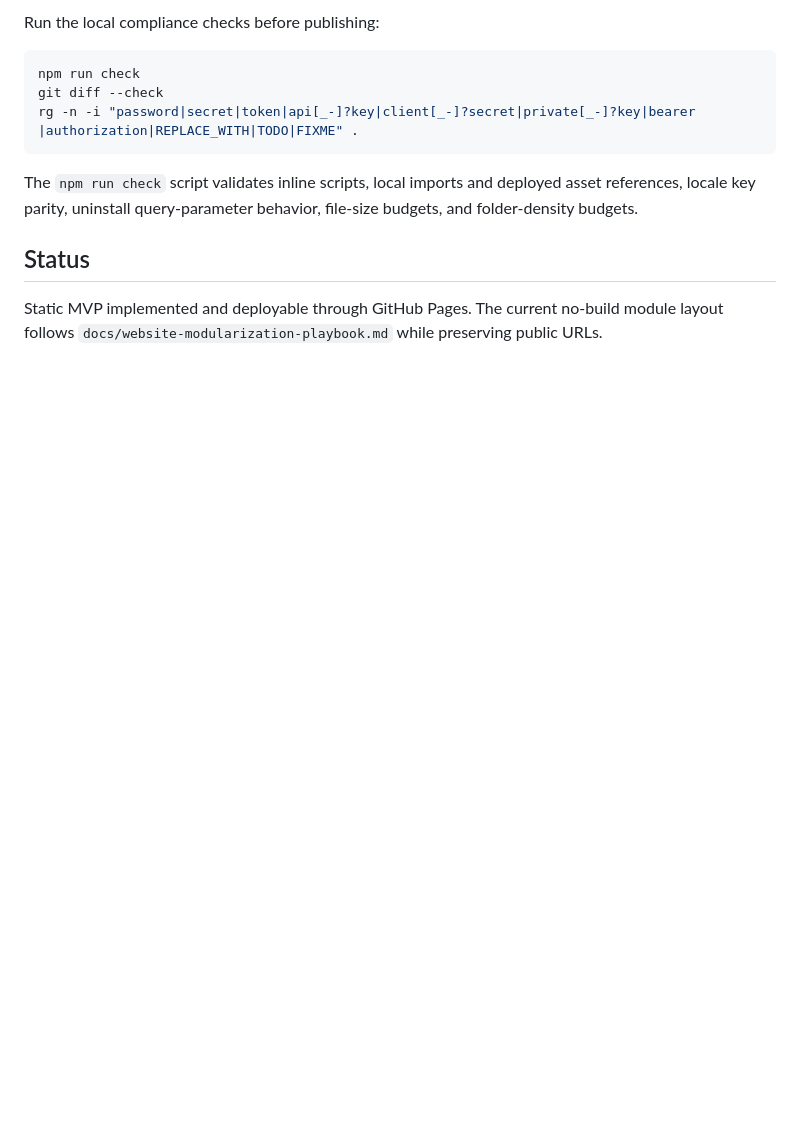
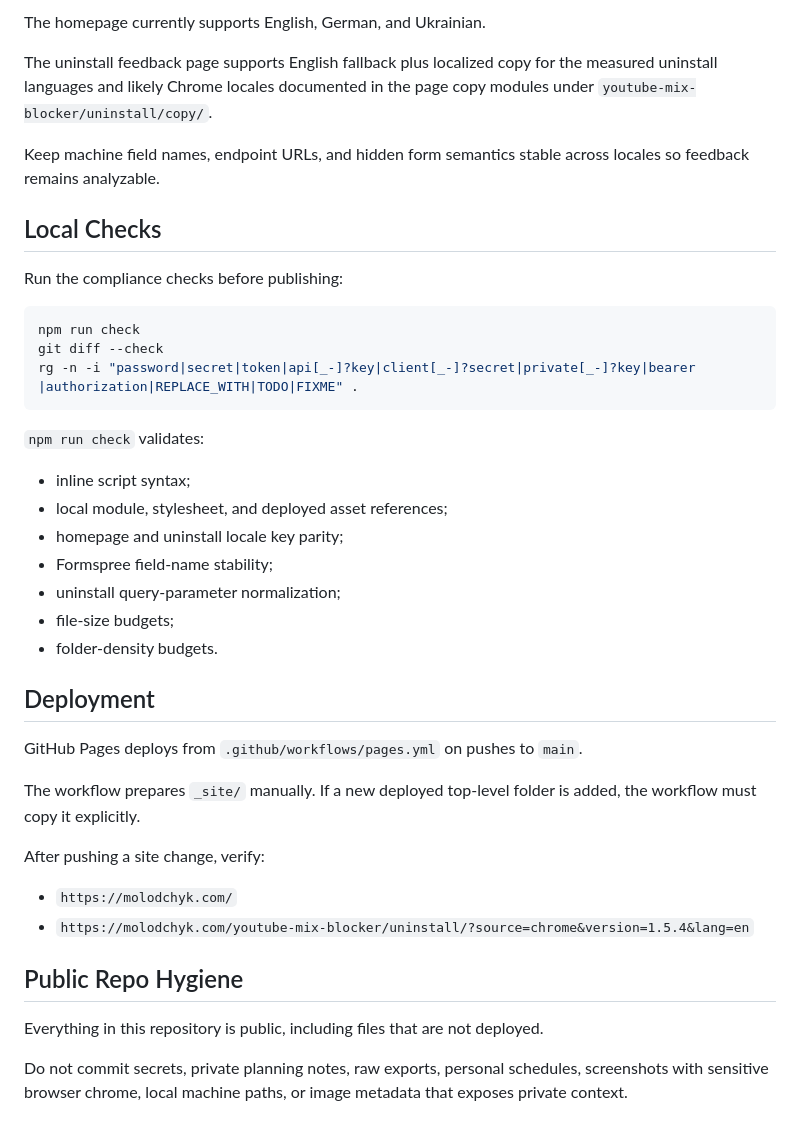
Before and after one commit to molodchyk/molodchyk.com, a Markdown page: README.md, the part around one of its changes. Rendered like a GitHub page; blank space fills up the shorter version.

````diff
--- a/README.md
+++ b/README.md
@@ -60,5 +61,13 @@ The uninstall page only accepts generic `source`, `version`, and `lang` query pa
 
-Run the local compliance checks before publishing:
+The homepage currently supports English, German, and Ukrainian.
+
+The uninstall feedback page supports English fallback plus localized copy for the measured uninstall languages and likely Chrome locales documented in the page copy modules under `youtube-mix-blocker/uninstall/copy/`.
+
+Keep machine field names, endpoint URLs, and hidden form semantics stable across locales so feedback remains analyzable.
+
+## Local Checks
+
+Run the compliance checks before publishing:
 
 ```powershell
 npm run check
@@ -66,8 +75,29 @@ git diff --check
 rg -n -i "password|secret|token|api[_-]?key|client[_-]?secret|private[_-]?key|bearer |authorization|REPLACE_WITH|TODO|FIXME" .
 ```
 
-The `npm run check` script validates inline scripts, local imports and deployed asset references, locale key parity, uninstall query-parameter behavior, file-size budgets, and folder-density budgets.
+`npm run check` validates:
 
-## Status
+- inline script syntax;
+- local module, stylesheet, and deployed asset references;
+- homepage and uninstall locale key parity;
+- Formspree field-name stability;
+- uninstall query-parameter normalization;
+- file-size budgets;
+- folder-density budgets.
 
-Static MVP implemented and deployable through GitHub Pages. The current no-build module layout follows `docs/website-modularization-playbook.md` while preserving public URLs.
+## Deployment
+
+GitHub Pages deploys from `.github/workflows/pages.yml` on pushes to `main`.
+
+The workflow prepares `_site/` manually. If a new deployed top-level folder is added, the workflow must copy it explicitly.
+
+After pushing a site change, verify:
+
+- `https://molodchyk.com/`
+- `https://molodchyk.com/youtube-mix-blocker/uninstall/?source=chrome&version=1.5.4&lang=en`
+
+## Public Repo Hygiene
+
+Everything in this repository is public, including files that are not deployed.
+
+Do not commit secrets, private planning notes, raw exports, personal schedules, screenshots with sensitive browser chrome, local machine paths, or image metadata that exposes private context.
````
Also changed, not shown: other parts of README.md (+38 -37 lines).
